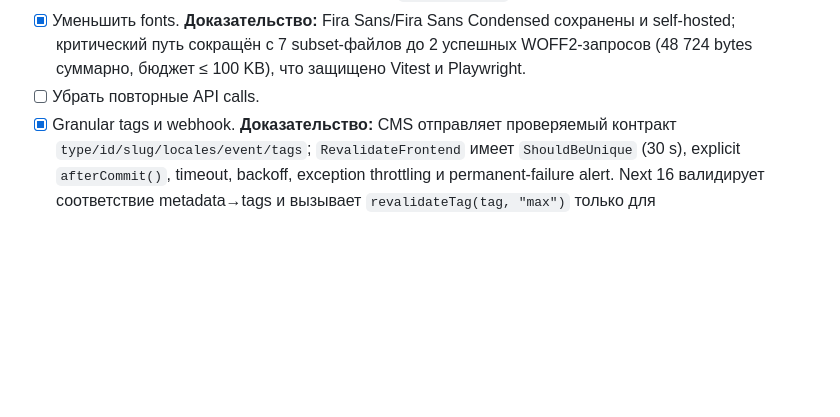
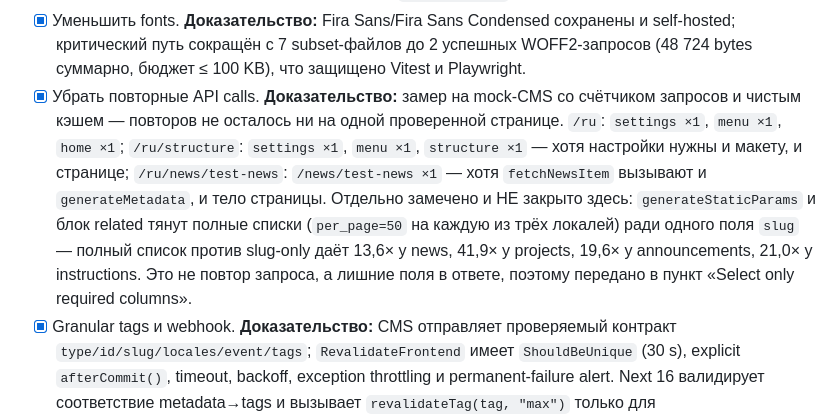
Before and after one commit to aminjon1065/khf-site-cms, a Markdown page: optimize.md, the part around the change. GitHub-like rendering; blank space fills up the shorter version.

Commit message:
docs(§9): отметить F-06 выполненным с замерами

```diff
--- a/optimize.md
+++ b/optimize.md
@@ -895,7 +895,18 @@ Production-like performance тесты не запускать против prod
   назвала все 4 маршрута с картой. Полный фронт-гейт: TypeScript, ESLint,
   107 Vitest, production build, `bundle:report` без нарушений, 62 Playwright.
 - [x] Уменьшить fonts. **Доказательство:** Fira Sans/Fira Sans Condensed сохранены и self-hosted; критический путь сокращён с 7 subset-файлов до 2 успешных WOFF2-запросов (48 724 bytes суммарно, бюджет ≤ 100 KB), что защищено Vitest и Playwright.
-- [ ] Убрать повторные API calls.
+- [x] Убрать повторные API calls. **Доказательство:** замер на mock-CMS со
+  счётчиком запросов и чистым кэшем — повторов не осталось ни на одной
+  проверенной странице. `/ru`: `settings ×1`, `menu ×1`, `home ×1`;
+  `/ru/structure`: `settings ×1`, `menu ×1`, `structure ×1` — хотя настройки
+  нужны и макету, и странице; `/ru/news/test-news`: `/news/test-news ×1` —
+  хотя `fetchNewsItem` вызывают и `generateMetadata`, и тело страницы.
+  Отдельно замечено и НЕ закрыто здесь: `generateStaticParams` и блок related
+  тянут полные списки (`per_page=50` на каждую из трёх локалей) ради одного
+  поля `slug` — полный список против slug-only даёт 13,6× у news, 41,9× у
+  projects, 19,6× у announcements, 21,0× у instructions. Это не повтор
+  запроса, а лишние поля в ответе, поэтому передано в пункт «Select only
+  required columns».
 - [x] Granular tags и webhook. **Доказательство:** CMS отправляет проверяемый контракт `type/id/slug/locales/event/tags`; `RevalidateFrontend` имеет `ShouldBeUnique` (30 s), explicit `afterCommit()`, timeout, backoff, exception throttling и permanent-failure alert. Next 16 валидирует соответствие metadata→tags и вызывает `revalidateTag(tag, "max")` только для `shell/home/list/detail/sitemap` нужного типа и локали. Pest покрывает success/disabled/timeout/401/5xx/retry/unique/after-commit, Vitest — list/detail tags, auth и invalid contract; полный CMS CI: 363 теста / 1352 assertions, frontend: 36 unit tests, TypeScript, ESLint и production build на 54 страницы.
 - [ ] Pagination/filtering server-side.
 - [ ] CSS/rendering audit.
```
